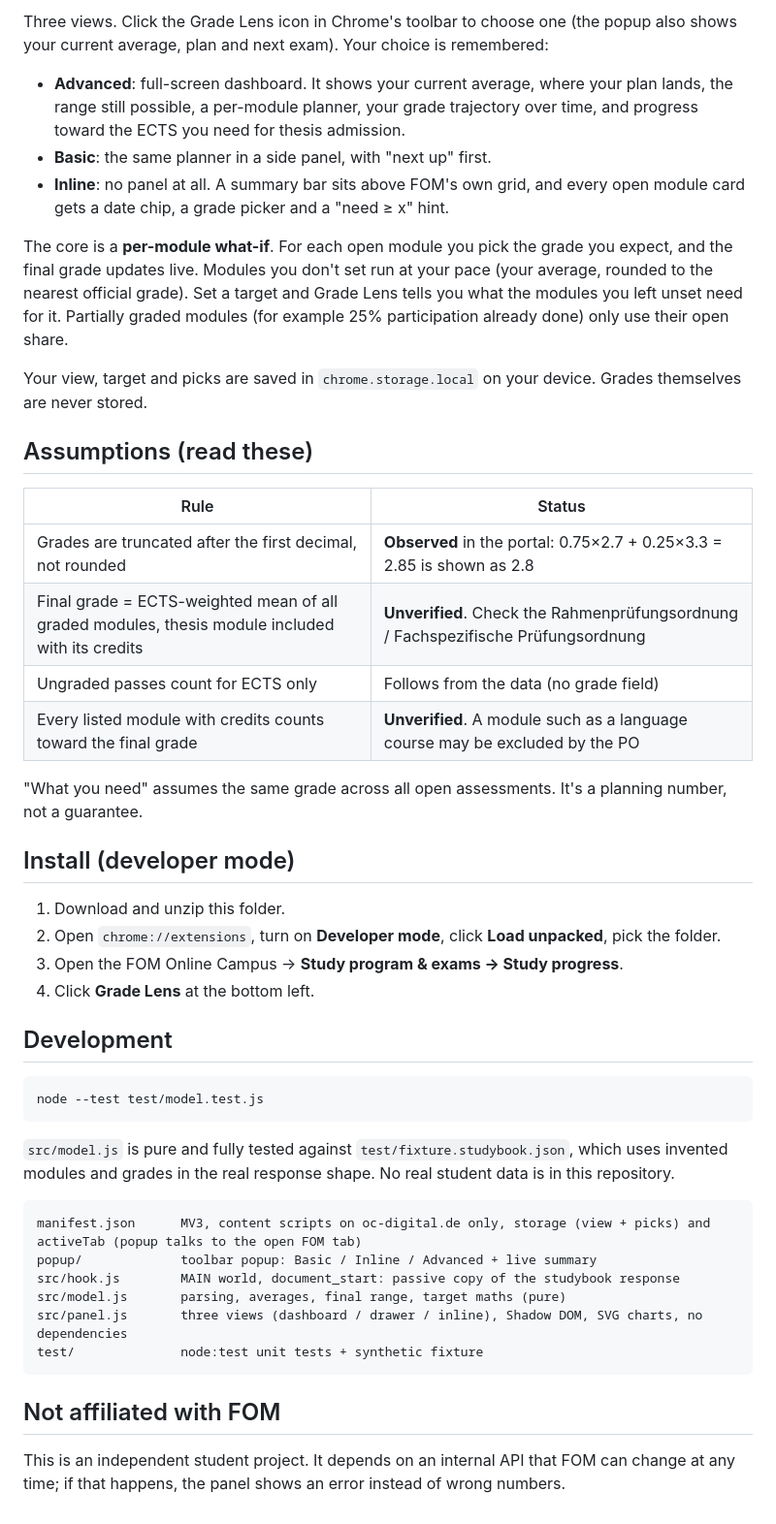
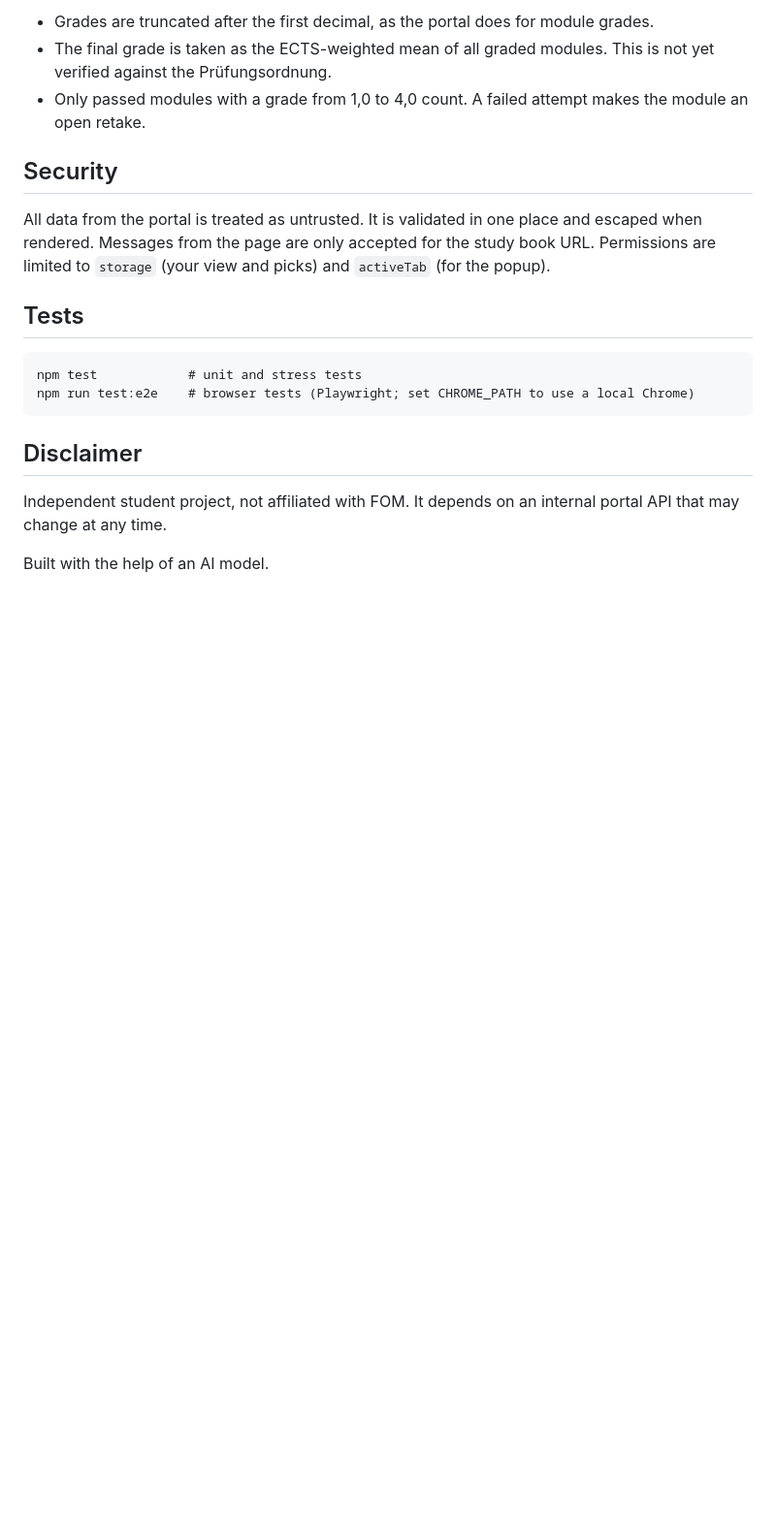
Before and after one commit to omkar-k0/gradelens, a Markdown page: README.md, the part around one of its changes. Shown at 97% size. Drawn GitHub-style; blank space fills up the shorter version.

````diff
--- a/README.md
+++ b/README.md
@@ -20,49 +46,21 @@ That response contains every module with ECTS, semester, grade and status, plus
 
-Three views. Click the Grade Lens icon in Chrome's toolbar to choose one (the popup also shows your current average, plan and next exam). Your choice is remembered:
+- Grades are truncated after the first decimal, as the portal does for module grades.
+- The final grade is taken as the ECTS-weighted mean of all graded modules. This is not yet verified against the Prüfungsordnung.
+- Only passed modules with a grade from 1,0 to 4,0 count. A failed attempt makes the module an open retake.
 
-- **Advanced**: full-screen dashboard. It shows your current average, where your plan lands, the range still possible, a per-module planner, your grade trajectory over time, and progress toward the ECTS you need for thesis admission.
-- **Basic**: the same planner in a side panel, with "next up" first.
-- **Inline**: no panel at all. A summary bar sits above FOM's own grid, and every open module card gets a date chip, a grade picker and a "need ≥ x" hint.
+## Security
 
-The core is a **per-module what-if**. For each open module you pick the grade you expect, and the final grade updates live. Modules you don't set run at your pace (your average, rounded to the nearest official grade). Set a target and Grade Lens tells you what the modules you left unset need for it. Partially graded modules (for example 25% participation already done) only use their open share.
+All data from the portal is treated as untrusted. It is validated in one place and escaped when rendered. Messages from the page are only accepted for the study book URL. Permissions are limited to `storage` (your view and picks) and `activeTab` (for the popup).
 
-Your view, target and picks are saved in `chrome.storage.local` on your device. Grades themselves are never stored.
-
-## Assumptions (read these)
-
-| Rule | Status |
-|---|---|
-| Grades are truncated after the first decimal, not rounded | **Observed** in the portal: 0.75×2.7 + 0.25×3.3 = 2.85 is shown as 2.8 |
-| Final grade = ECTS-weighted mean of all graded modules, thesis module included with its credits | **Unverified**. Check the Rahmenprüfungsordnung / Fachspezifische Prüfungsordnung |
-| Ungraded passes count for ECTS only | Follows from the data (no grade field) |
-| Every listed module with credits counts toward the final grade | **Unverified**. A module such as a language course may be excluded by the PO |
-
-"What you need" assumes the same grade across all open assessments. It's a planning number, not a guarantee.
-
-## Install (developer mode)
-
-1. Download and unzip this folder.
-2. Open `chrome://extensions`, turn on **Developer mode**, click **Load unpacked**, pick the folder.
-3. Open the FOM Online Campus → **Study program & exams → Study progress**.
-4. Click **Grade Lens** at the bottom left.
-
-## Development
+## Tests
 
 ```
-node --test test/model.test.js
+npm test            # unit and stress tests
+npm run test:e2e    # browser tests (Playwright; set CHROME_PATH to use a local Chrome)
 ```
 
-`src/model.js` is pure and fully tested against `test/fixture.studybook.json`, which uses invented modules and grades in the real response shape. No real student data is in this repository.
+## Disclaimer
 
-```
-manifest.json      MV3, content scripts on oc-digital.de only, storage (view + picks) and activeTab (popup talks to the open FOM tab)
-popup/             toolbar popup: Basic / Inline / Advanced + live summary
-src/hook.js        MAIN world, document_start: passive copy of the studybook response
-src/model.js       parsing, averages, final range, target maths (pure)
-src/panel.js       three views (dashboard / drawer / inline), Shadow DOM, SVG charts, no dependencies
-test/              node:test unit tests + synthetic fixture
-```
+Independent student project, not affiliated with FOM. It depends on an internal portal API that may change at any time.
 
-## Not affiliated with FOM
-
-This is an independent student project. It depends on an internal API that FOM can change at any time; if that happens, the panel shows an error instead of wrong numbers.
+Built with the help of an AI model.
````
Also changed, not shown: other parts of README.md (+35 -9 lines), docs/advanced.png (added), docs/basic.png (added), docs/inline.png (added), docs/popup.png (added), 13 other files.
